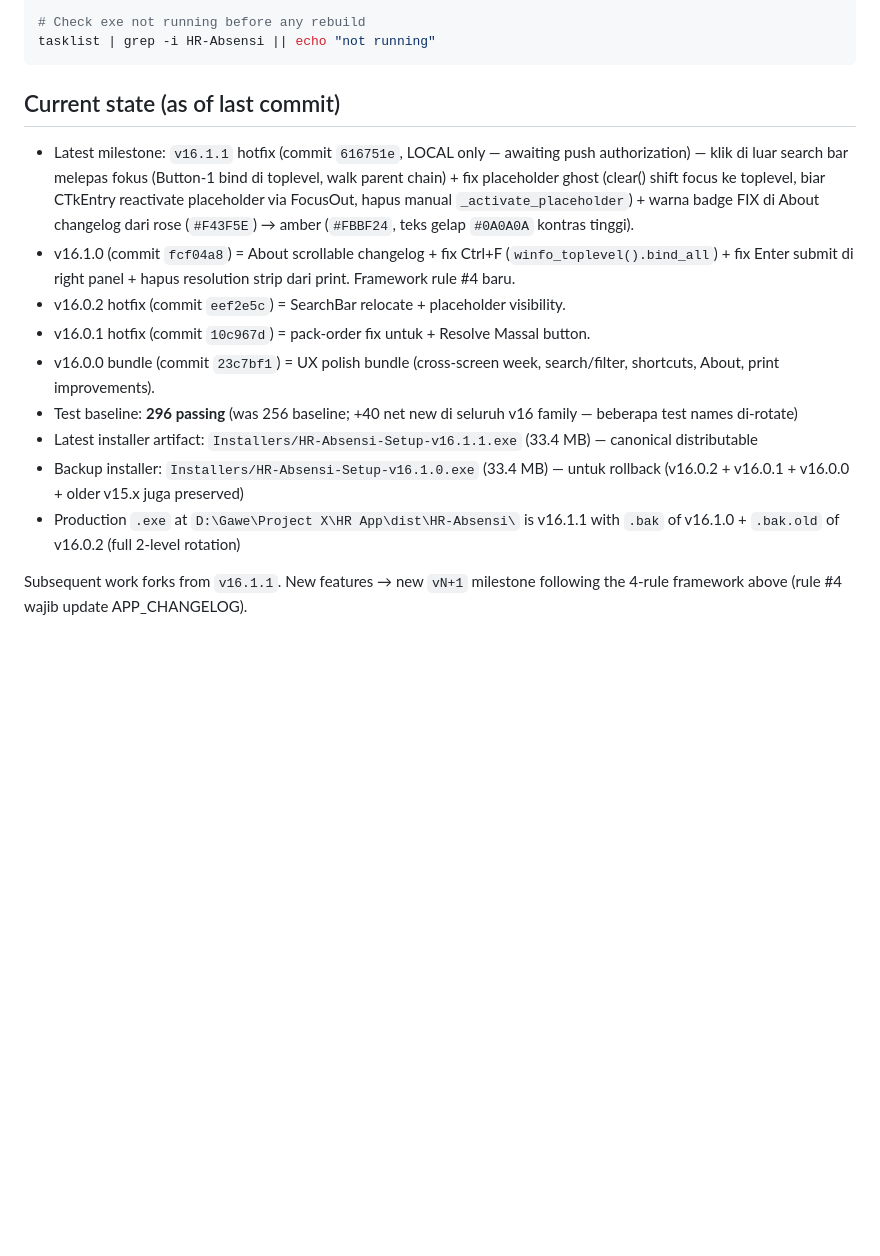
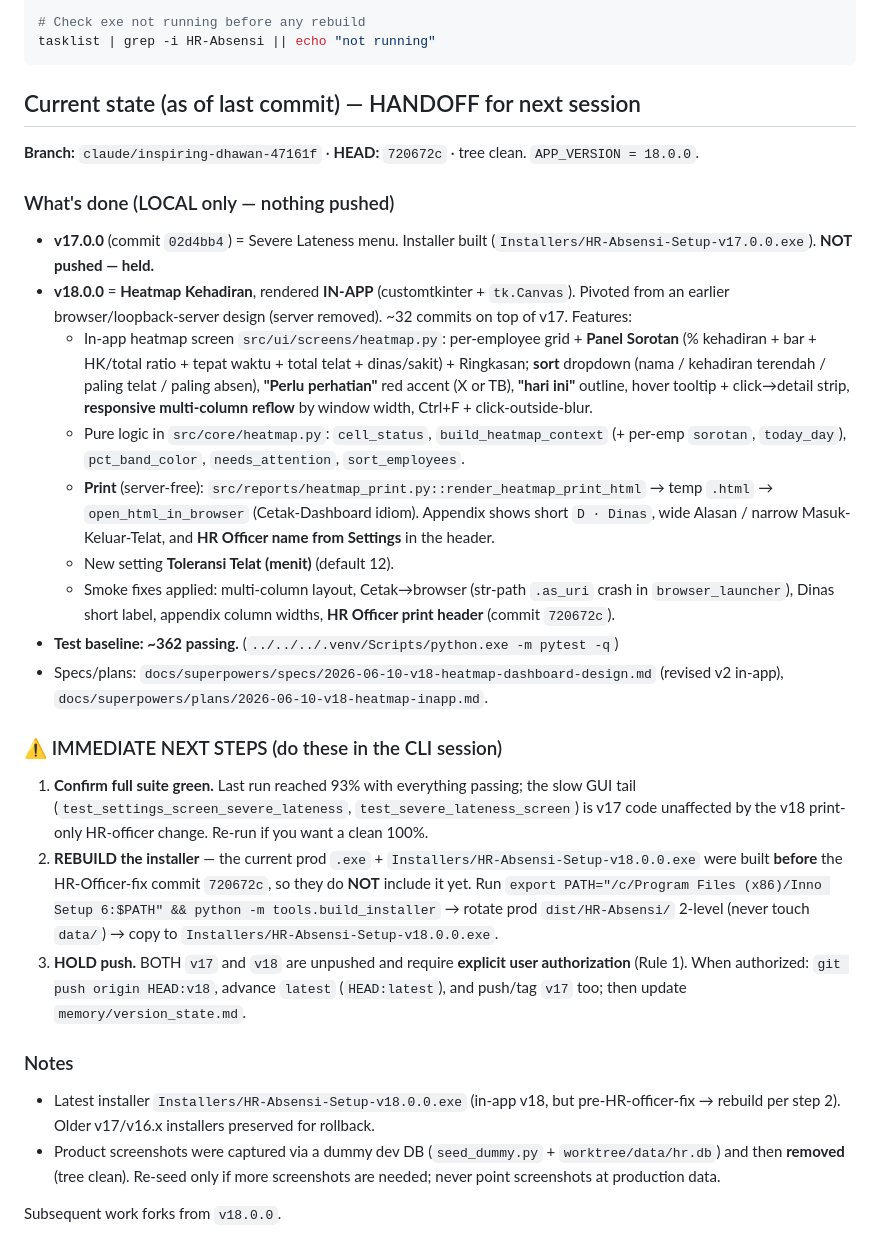
Before and after one commit to josambrosia/HR-APPS, a Markdown page: CLAUDE.md, the part around the change. Rendered like a GitHub page; blank space fills up the shorter version.

Commit message:
docs: handoff — v18 in-app state + immediate next steps (rebuild installer w/ HR officer fix, hold push)
Co-Authored-By: Claude Opus 4.8 <noreply@anthropic.com>

````diff
--- a/CLAUDE.md
+++ b/CLAUDE.md
@@ -108,16 +108,28 @@ GIT_SSH_COMMAND="C:/Windows/System32/OpenSSH/ssh.exe" git push origin vN
 tasklist | grep -i HR-Absensi || echo "not running"
 ```
 
-## Current state (as of last commit)
+## Current state (as of last commit) — HANDOFF for next session
 
-- Latest milestone: `v16.1.1` hotfix (commit `616751e`, LOCAL only — awaiting push authorization) — klik di luar search bar melepas fokus (Button-1 bind di toplevel, walk parent chain) + fix placeholder ghost (clear() shift focus ke toplevel, biar CTkEntry reactivate placeholder via FocusOut, hapus manual `_activate_placeholder`) + warna badge FIX di About changelog dari rose (`#F43F5E`) → amber (`#FBBF24`, teks gelap `#0A0A0A` kontras tinggi).
-- v16.1.0 (commit `fcf04a8`) = About scrollable changelog + fix Ctrl+F (`winfo_toplevel().bind_all`) + fix Enter submit di right panel + hapus resolution strip dari print. Framework rule #4 baru.
-- v16.0.2 hotfix (commit `eef2e5c`) = SearchBar relocate + placeholder visibility.
-- v16.0.1 hotfix (commit `10c967d`) = pack-order fix untuk + Resolve Massal button.
-- v16.0.0 bundle (commit `23c7bf1`) = UX polish bundle (cross-screen week, search/filter, shortcuts, About, print improvements).
-- Test baseline: **296 passing** (was 256 baseline; +40 net new di seluruh v16 family — beberapa test names di-rotate)
-- Latest installer artifact: `Installers/HR-Absensi-Setup-v16.1.1.exe` (33.4 MB) — canonical distributable
-- Backup installer: `Installers/HR-Absensi-Setup-v16.1.0.exe` (33.4 MB) — untuk rollback (v16.0.2 + v16.0.1 + v16.0.0 + older v15.x juga preserved)
-- Production `.exe` at `D:\Gawe\Project X\HR App\dist\HR-Absensi\` is v16.1.1 with `.bak` of v16.1.0 + `.bak.old` of v16.0.2 (full 2-level rotation)
+**Branch:** `claude/inspiring-dhawan-47161f` · **HEAD:** `720672c` · tree clean. `APP_VERSION = 18.0.0`.
 
-Subsequent work forks from `v16.1.1`. New features → new `vN+1` milestone following the 4-rule framework above (rule #4 wajib update APP_CHANGELOG).
+### What's done (LOCAL only — nothing pushed)
+- **v17.0.0** (commit `02d4bb4`) = Severe Lateness menu. Installer built (`Installers/HR-Absensi-Setup-v17.0.0.exe`). **NOT pushed — held.**
+- **v18.0.0** = **Heatmap Kehadiran**, rendered **IN-APP** (customtkinter + `tk.Canvas`). Pivoted from an earlier browser/loopback-server design (server removed). ~32 commits on top of v17. Features:
+  - In-app heatmap screen `src/ui/screens/heatmap.py`: per-employee grid + **Panel Sorotan** (% kehadiran + bar + HK/total ratio + tepat waktu + total telat + dinas/sakit) + Ringkasan; **sort** dropdown (nama / kehadiran terendah / paling telat / paling absen), **"Perlu perhatian"** red accent (X or TB), **"hari ini"** outline, hover tooltip + click→detail strip, **responsive multi-column reflow** by window width, Ctrl+F + click-outside-blur.
+  - Pure logic in `src/core/heatmap.py`: `cell_status`, `build_heatmap_context` (+ per-emp `sorotan`, `today_day`), `pct_band_color`, `needs_attention`, `sort_employees`.
+  - **Print** (server-free): `src/reports/heatmap_print.py::render_heatmap_print_html` → temp `.html` → `open_html_in_browser` (Cetak-Dashboard idiom). Appendix shows short `D · Dinas`, wide Alasan / narrow Masuk-Keluar-Telat, and **HR Officer name from Settings** in the header.
+  - New setting **Toleransi Telat (menit)** (default 12).
+  - Smoke fixes applied: multi-column layout, Cetak→browser (str-path `.as_uri` crash in `browser_launcher`), Dinas short label, appendix column widths, **HR Officer print header** (commit `720672c`).
+- **Test baseline: ~362 passing.** (`../../../.venv/Scripts/python.exe -m pytest -q`)
+- Specs/plans: `docs/superpowers/specs/2026-06-10-v18-heatmap-dashboard-design.md` (revised v2 in-app), `docs/superpowers/plans/2026-06-10-v18-heatmap-inapp.md`.
+
+### ⚠️ IMMEDIATE NEXT STEPS (do these in the CLI session)
+1. **Confirm full suite green.** Last run reached 93% with everything passing; the slow GUI tail (`test_settings_screen_severe_lateness`, `test_severe_lateness_screen`) is v17 code unaffected by the v18 print-only HR-officer change. Re-run if you want a clean 100%.
+2. **REBUILD the installer** — the current prod `.exe` + `Installers/HR-Absensi-Setup-v18.0.0.exe` were built **before** the HR-Officer-fix commit `720672c`, so they do **NOT** include it yet. Run `export PATH="/c/Program Files (x86)/Inno Setup 6:$PATH" && python -m tools.build_installer` → rotate prod `dist/HR-Absensi/` 2-level (never touch `data/`) → copy to `Installers/HR-Absensi-Setup-v18.0.0.exe`.
+3. **HOLD push.** BOTH `v17` and `v18` are unpushed and require **explicit user authorization** (Rule 1). When authorized: `git push origin HEAD:v18`, advance `latest` (`HEAD:latest`), and push/tag `v17` too; then update `memory/version_state.md`.
+
+### Notes
+- Latest installer `Installers/HR-Absensi-Setup-v18.0.0.exe` (in-app v18, but pre-HR-officer-fix → rebuild per step 2). Older v17/v16.x installers preserved for rollback.
+- Product screenshots were captured via a dummy dev DB (`seed_dummy.py` + `worktree/data/hr.db`) and then **removed** (tree clean). Re-seed only if more screenshots are needed; never point screenshots at production data.
+
+Subsequent work forks from `v18.0.0`.
````
